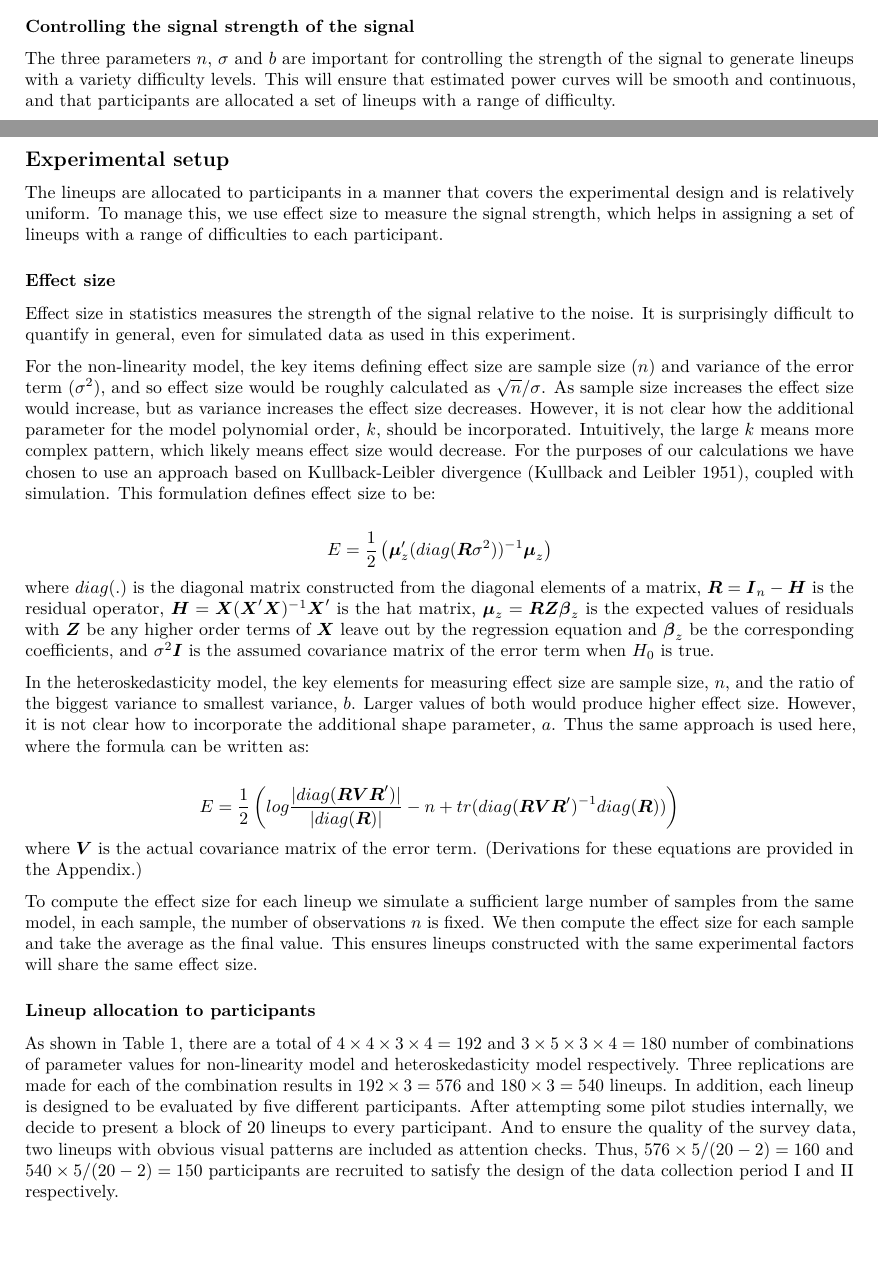
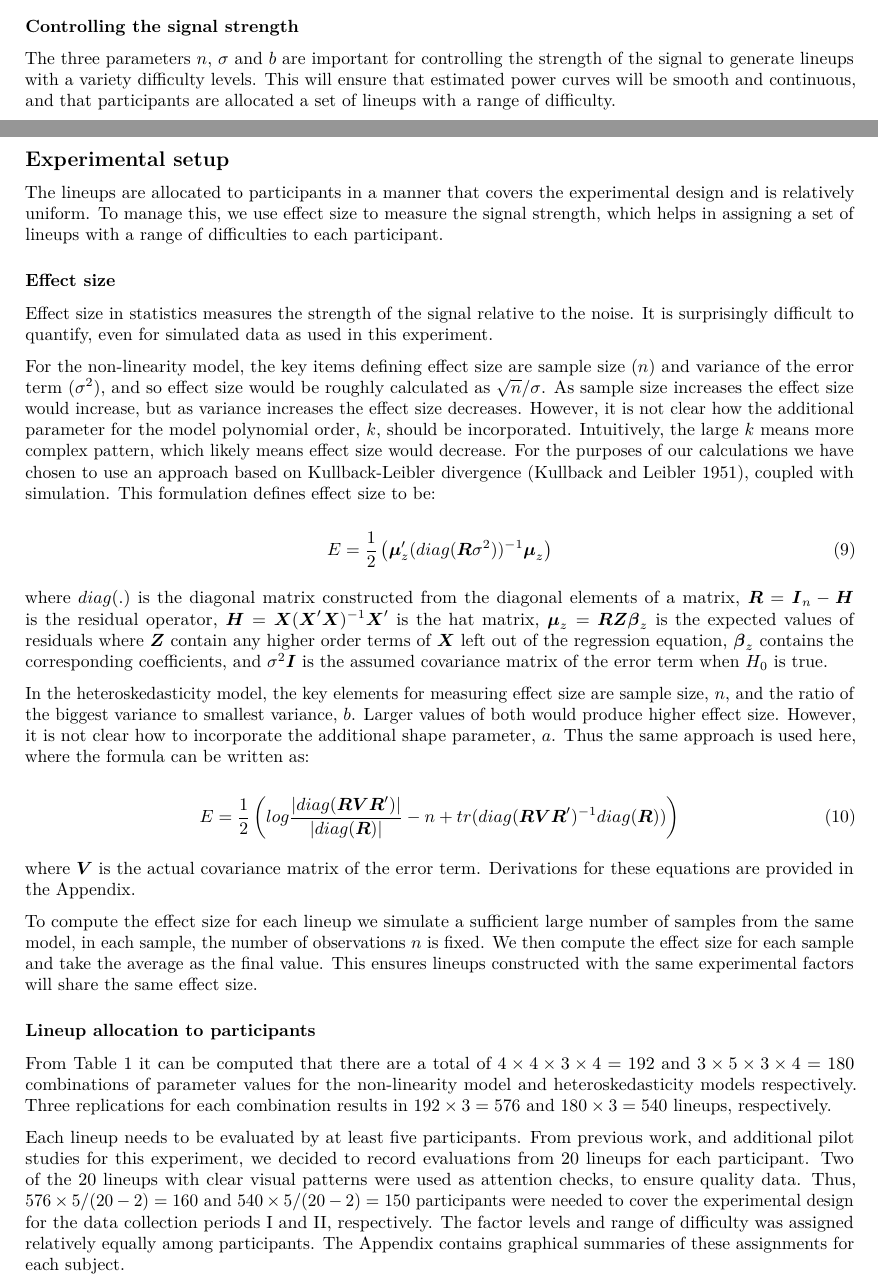
Before and after one commit to TengMCing/lineup_residual_diagnostics, an R Markdown document (paper.Rmd): two parts of pages 9 and 10 of 18, joined at a grey line, cut so that both start at the same text, the shorter picture padded with empty space. Rendered offline with R 4.5, knitr and Pandoc, then LaTeX, with nearby package versions; drawn as R Markdown's standard PDF in place of the format the file asks for; some code elsewhere in the file could not run offline.

Commit message:
working hard on revising the experimental setup section

````diff
--- a/paper.Rmd
+++ b/paper.Rmd
@@ -874,7 +874,7 @@ map(c(50, 100), function(n) {
   ylab("Residuals")
 ```
 
-### Controlling the signal strength of the signal
+### Controlling the signal strength
 
 The three parameters $n$, $\sigma$ and $b$ are important for controlling the strength of the signal to generate lineups with a variety difficulty levels. This will ensure that  estimated power curves will be smooth and continuous, and that participants are allocated a set of lineups with a range of difficulty.
 
@@ -888,24 +888,34 @@ The lineups are allocated to participants in a manner that covers the experiment
 
 ### Effect size
 
-Effect size in statistics measures the strength of the signal relative to the noise. It is surprisingly difficult to quantify in general, even for simulated data as used in this experiment.
+Effect size in statistics measures the strength of the signal relative to the noise. It is surprisingly difficult to quantify, even for simulated data as used in this experiment.
 
 For the non-linearity model, the key items defining effect size are sample size ($n$) and variance of the error term ($\sigma^2$), and so effect size would be roughly calculated as $\sqrt{n}/{\sigma}$. As sample size increases the effect size would increase, but as variance increases the effect size decreases. However, it is not clear how the additional parameter for the model polynomial order, $k$, should be incorporated. Intuitively, the large $k$ means more complex pattern, which likely means effect size would decrease. For the purposes of our calculations we have chosen to use an approach based on Kullback-Leibler divergence [@kullback1951information], coupled with simulation. This formulation defines effect size to be:
 
-$$E = \frac{1}{2}\left(\boldsymbol{\mu}_z'(diag(\boldsymbol{R}\sigma^2))^{-1}\boldsymbol{\mu}_z\right)$$
+\begin{equation}
+E = \frac{1}{2}\left(\boldsymbol{\mu}_z'(diag(\boldsymbol{R}\sigma^2))^{-1}\boldsymbol{\mu}_z\right)
+\label{eq:nonlin-effect-size}
+\end{equation}
+
 \noindent where $diag(.)$ is the diagonal matrix constructed from the diagonal elements of a matrix,
-$\boldsymbol{R} = \boldsymbol{I}_n - \boldsymbol{H}$ is the residual operator, $\boldsymbol{H} = \boldsymbol{X}(\boldsymbol{X}'\boldsymbol{X})^{-1}\boldsymbol{X}'$ is the hat matrix, $\boldsymbol{\mu}_z = \boldsymbol{R}\boldsymbol{Z}\boldsymbol{\beta}_z$ is the expected values of residuals with $\boldsymbol{Z}$ be any higher order terms of $\boldsymbol{X}$ leave out by the regression equation and $\boldsymbol{\beta}_z$ be the corresponding coefficients, and $\sigma^2\boldsymbol{I}$ is the assumed covariance matrix of the error term when $H_0$ is true.
+$\boldsymbol{R} = \boldsymbol{I}_n - \boldsymbol{H}$ is the residual operator, $\boldsymbol{H} = \boldsymbol{X}(\boldsymbol{X}'\boldsymbol{X})^{-1}\boldsymbol{X}'$ is the hat matrix, $\boldsymbol{\mu}_z = \boldsymbol{R}\boldsymbol{Z}\boldsymbol{\beta}_z$ is the expected values of residuals where $\boldsymbol{Z}$ contain any higher order terms of $\boldsymbol{X}$ left out of the regression equation, $\boldsymbol{\beta}_z$ contains the corresponding coefficients, and $\sigma^2\boldsymbol{I}$ is the assumed covariance matrix of the error term when $H_0$ is true.
 
 In the heteroskedasticity model, the key elements for measuring effect size are sample size, $n$, and the ratio of the biggest variance to smallest variance, $b$. Larger values of both would produce higher effect size. However, it is not clear how to incorporate the additional shape parameter, $a$. Thus the same approach is used here, where the formula can be written as:
 
-$$E = \frac{1}{2}\left(log\frac{|diag(\boldsymbol{R}\boldsymbol{V}\boldsymbol{R}')|}{|diag(\boldsymbol{R})|} - n + tr(diag(\boldsymbol{R}\boldsymbol{V}\boldsymbol{R}')^{-1}diag(\boldsymbol{R}))\right)$$
-\noindent where $\boldsymbol{V}$ is the actual covariance matrix of the error term. (Derivations for these equations are provided in the Appendix.)
+\begin{equation}
+E = \frac{1}{2}\left(log\frac{|diag(\boldsymbol{R}\boldsymbol{V}\boldsymbol{R}')|}{|diag(\boldsymbol{R})|} - n + tr(diag(\boldsymbol{R}\boldsymbol{V}\boldsymbol{R}')^{-1}diag(\boldsymbol{R}))\right)
+\label{eq:hetero-effect-size}
+\end{equation}
+
+\noindent where $\boldsymbol{V}$ is the actual covariance matrix of the error term. Derivations for these equations are provided in the Appendix.
 
 To compute the effect size for each lineup we simulate a sufficient large number of samples from the same model, in each sample, the number of observations $n$ is fixed. We then compute the effect size for each sample and take the average as the final value. This ensures lineups constructed with the same experimental factors will share the same effect size.
 
 ### Lineup allocation to participants
 
-As shown in Table \ref{tab:model-factor-table}, there are a total of $4 \times 4 \times 3 \times 4 = 192$ and $3 \times 5 \times 3 \times 4 = 180$ number of combinations of parameter values for non-linearity model and heteroskedasticity model respectively. Three replications are made for each of the combination results in $192 \times 3 = 576$ and $180 \times 3 = 540$ lineups. In addition, each lineup is designed to be evaluated by five different participants. After attempting some pilot studies internally, we decide to present a block of 20 lineups to every participant. And to ensure the quality of the survey data, two lineups with obvious visual patterns are included as attention checks. Thus, $576 \times 5 / (20-2) = 160$ and $540 \times 5 / (20-2) = 150$ participants are recruited to satisfy the design of the data collection period I and II respectively.
+From Table \ref{tab:model-factor-table} it can be computed that there are a total of $4 \times 4 \times 3 \times 4 = 192$ and $3 \times 5 \times 3 \times 4 = 180$ combinations of parameter values for the non-linearity model and heteroskedasticity models respectively. Three replications for each combination results in $192 \times 3 = 576$ and $180 \times 3 = 540$ lineups, respectively.
+
+Each lineup needs to be evaluated by at least five participants. From previous work, and additional pilot studies for this experiment, we decided to record evaluations from 20 lineups for each participant. Two of the 20 lineups with clear visual patterns were used as attention checks, to ensure quality data. Thus, $576 \times 5 / (20-2) = 160$ and $540 \times 5 / (20-2) = 150$ participants were needed to cover the experimental design for the data collection periods I and II, respectively. The factor levels and range of difficulty was assigned relatively equally among participants. The Appendix contains graphical summaries of these assignments for each subject.
 
 As mentioned in Section \ref{power-of-the-tests}, $\alpha$ used in Equation \ref{eq:pvalue-beta-binomial} needs to be estimated using null lineups. Three replications are made for $3 \times 4 = 12$ combinations of common factors $n$ and fitted value distribution, results in $12 \times 3 = 36$ lineups included in data collection period III. In these lineups, the data of the data plot is generated from a model with zero effect size, while the data of the 19 null plots are generated using the same simulation method discussed in Section \ref{visual-test-procedure-based-on-lineups}. This generation procedure differs from the canonical Rorschach lineup procedure, which requires that all 20 plots are generated directly from the null model. However, these lineups serve the same fundamental purpose: to assess the number of visually interesting plots generated under $H_0$.
 
````
Also changed, not shown: appendix.Rmd (+5 -0 lines), appendix.tex, paper.tex, paper.Rmd (2 more changed lines), 2 other files.
